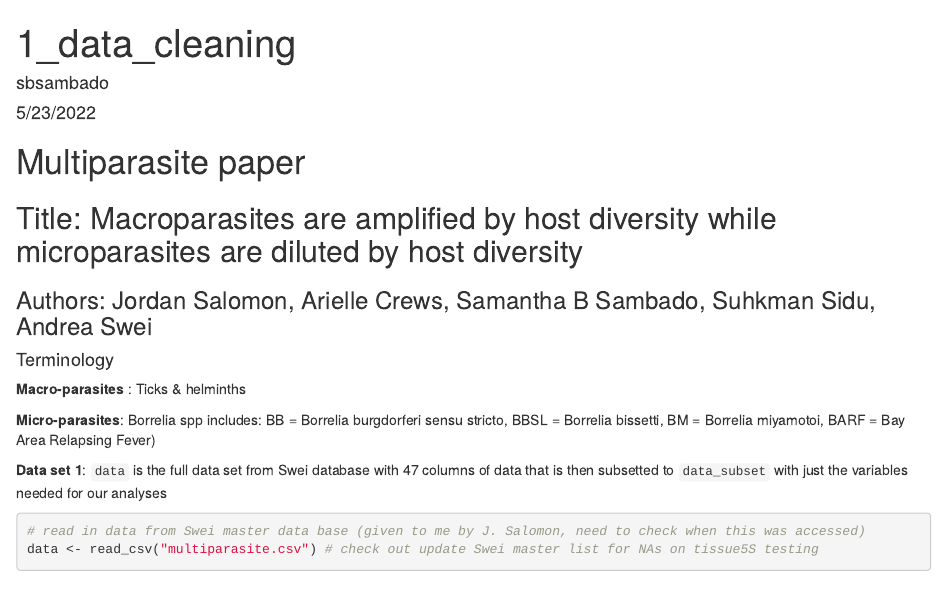
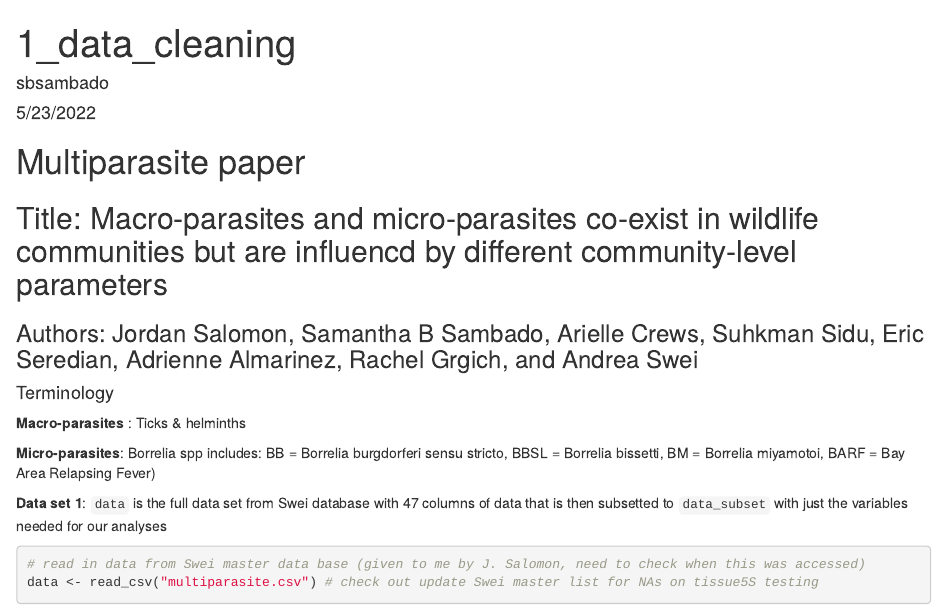
Before and after one commit to sbsambado/MultiParasite, an R Markdown document (1_data_cleaning.Rmd): the page in a window 1100 px wide, from its top. Rendered offline with R 4.5, knitr and Pandoc, with nearby package versions; some code elsewhere in the file could not run offline.

Commit message:
updated author list and title

```diff
--- a/1_data_cleaning.Rmd
+++ b/1_data_cleaning.Rmd
@@ -7,9 +7,9 @@ output: html_document
 
 # Multiparasite paper
 
-## Title: Macroparasites are amplified by host diversity while microparasites are diluted by host diversity
+## Title: Macro-parasites and micro-parasites co-exist in wildlife communities but are influencd by different community-level parameters
 
-### Authors: Jordan Salomon, Arielle Crews, Samantha B Sambado, Suhkman Sidu, Andrea Swei
+### Authors: Jordan Salomon, Samantha B Sambado, Arielle Crews, Suhkman Sidu, Eric Seredian, Adrienne Almarinez, Rachel Grgich, and Andrea Swei
 
 #### Terminology
 
```
